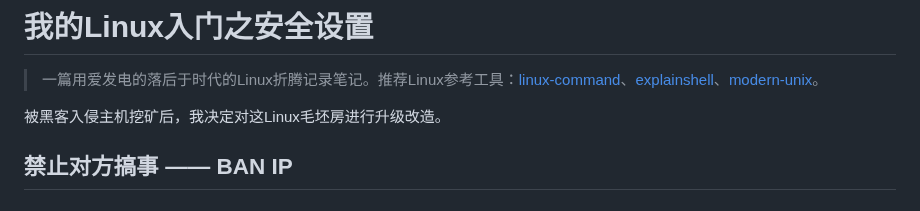
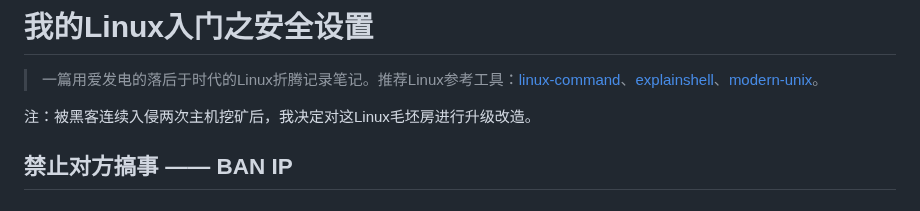
Before and after one commit to hoochanlon/scripts, a Markdown page: LINUXINTRO-1.md, the part around the change. Drawn GitHub-style.

```diff
--- a/LINUXINTRO-1.md
+++ b/LINUXINTRO-1.md
@@ -2,7 +2,7 @@
 
 > 一篇用爱发电的落后于时代的Linux折腾记录笔记。推荐Linux参考工具：[linux-command](https://wangchujiang.com/linux-command/)、[explainshell](https://www.explainshell.com)、[modern-unix](https://github.com/ibraheemdev/modern-unix)。
 
-被黑客入侵主机挖矿后，我决定对这Linux毛坯房进行升级改造。
+注：被黑客连续入侵两次主机挖矿后，我决定对这Linux毛坯房进行升级改造。
 
 ## 禁止对方搞事 —— BAN IP
 
```
